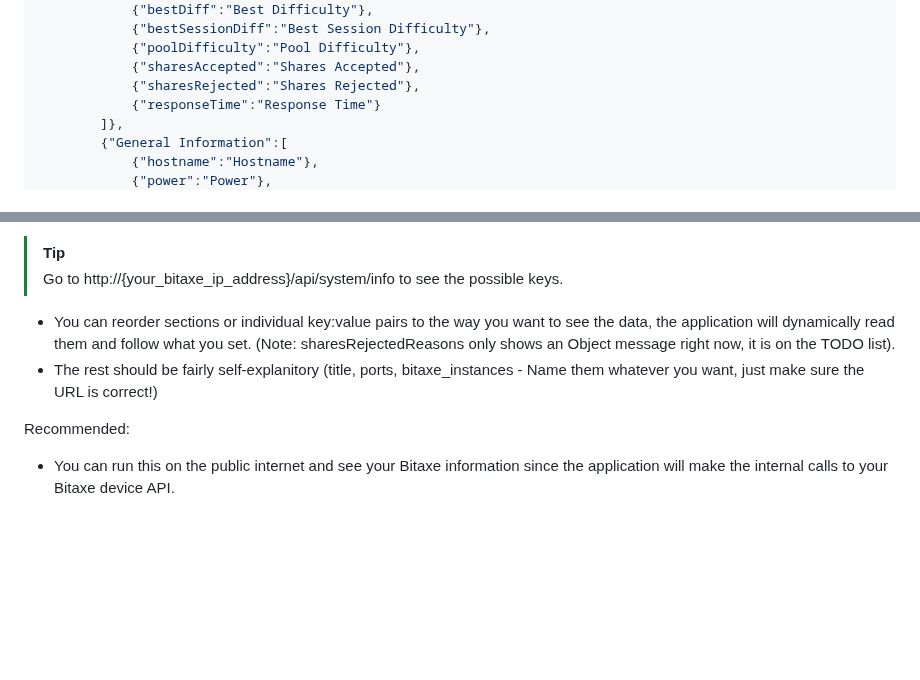
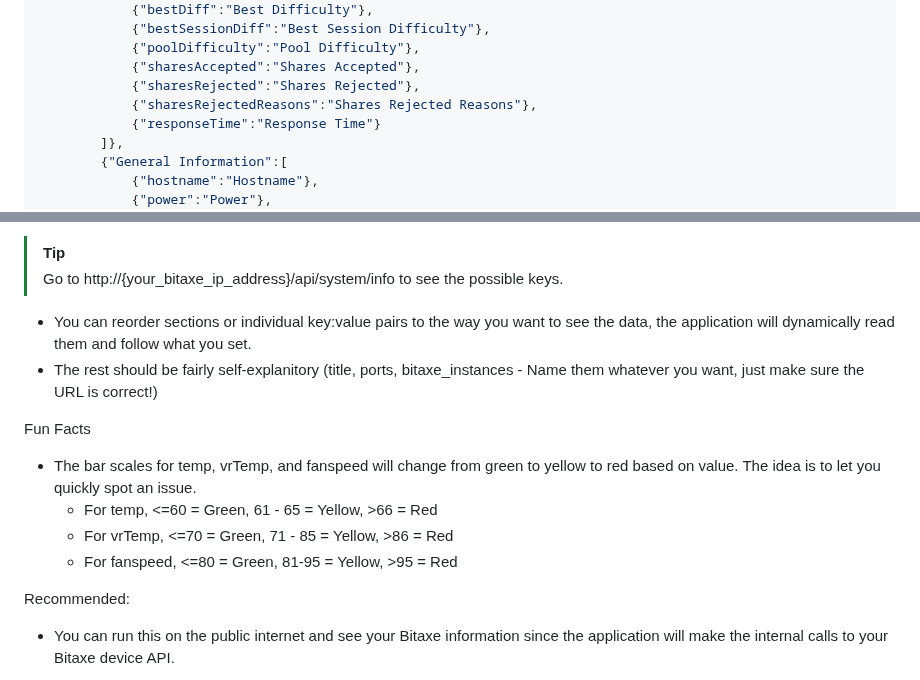
Before and after one commit to scottwalter/bitaxe-dashboard, a Markdown page: README.md, 2 parts joined by grey strips. GitHub-like rendering; blank space fills up the shorter version.

```diff
--- a/README.md
+++ b/README.md
@@ -41,6 +41,7 @@ Here is the basic config.json
             {"poolDifficulty":"Pool Difficulty"},
             {"sharesAccepted":"Shares Accepted"},
             {"sharesRejected":"Shares Rejected"},
+            {"sharesRejectedReasons":"Shares Rejected Reasons"},
             {"responseTime":"Response Time"}
         ]},
         {"General Information":[
@@ -99,8 +100,14 @@ What can you do with the config.json?
 - You can add any additional Bitaxe /api/system/info keys you want, or remove any keys you don't want.
 > [!TIP]
 > Go to http://{your_bitaxe_ip_address}/api/system/info to see the possible keys.
-- You can reorder sections or individual key:value pairs to the way you want to see the data, the application will dynamically read them and follow what you set. (Note: sharesRejectedReasons only shows an Object message right now, it is on the TODO list).
+- You can reorder sections or individual key:value pairs to the way you want to see the data, the application will dynamically read them and follow what you set.
 - The rest should be fairly self-explanitory (title, ports, bitaxe_instances - Name them whatever you want, just make sure the URL is correct!)
+
+Fun Facts
+- The bar scales for temp, vrTemp, and fanspeed will change from green to yellow to red based on value. The idea is to let you quickly spot an issue.
+    - For temp, <=60 = Green, 61 - 65 = Yellow, >66 = Red
+    - For vrTemp, <=70 = Green, 71 - 85 = Yellow, >86 = Red
+    - For fanspeed, <=80 = Green, 81-95 = Yellow, >95 = Red
 
 Recommended:
 - You can run this on the public internet and see your Bitaxe information since the application will make the internal calls to your Bitaxe device API.
```
